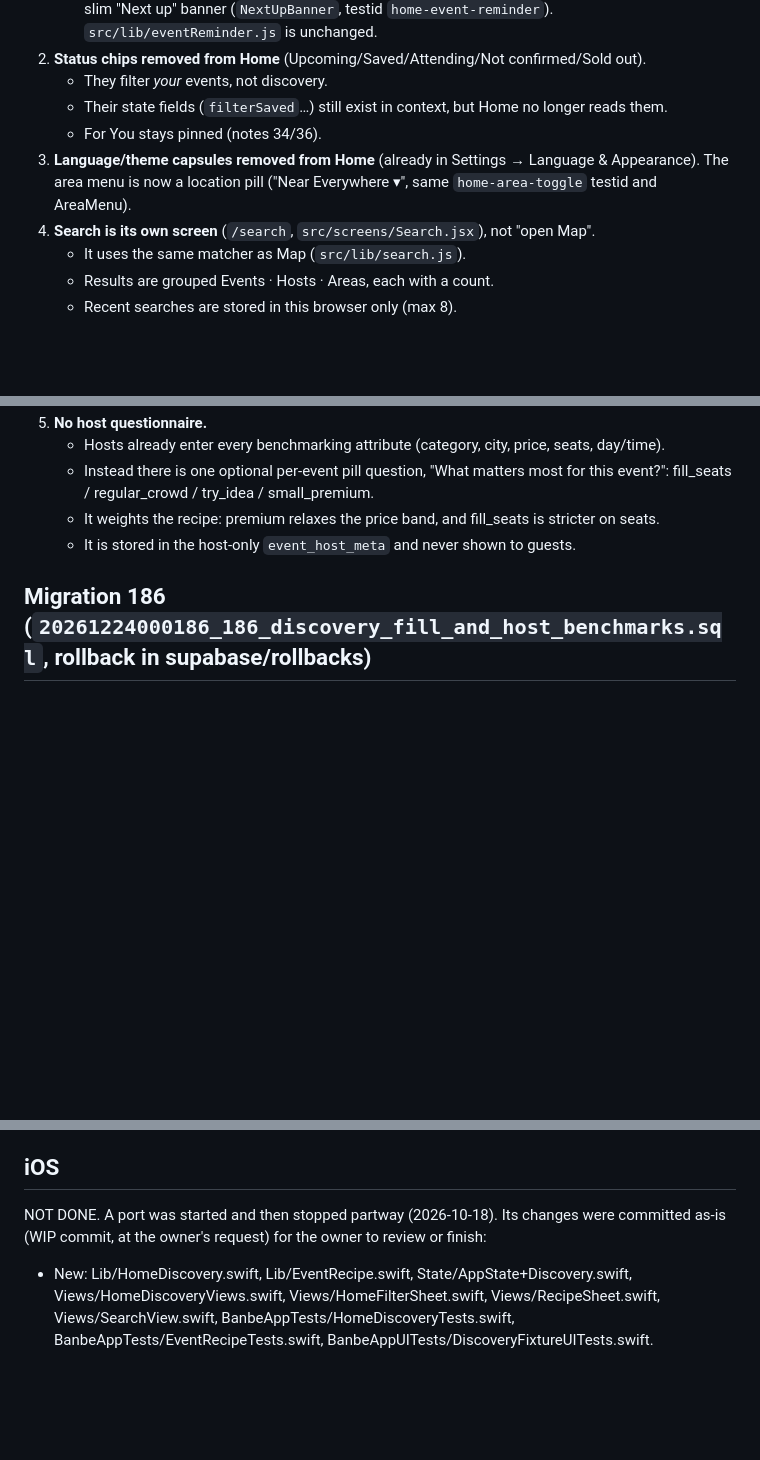
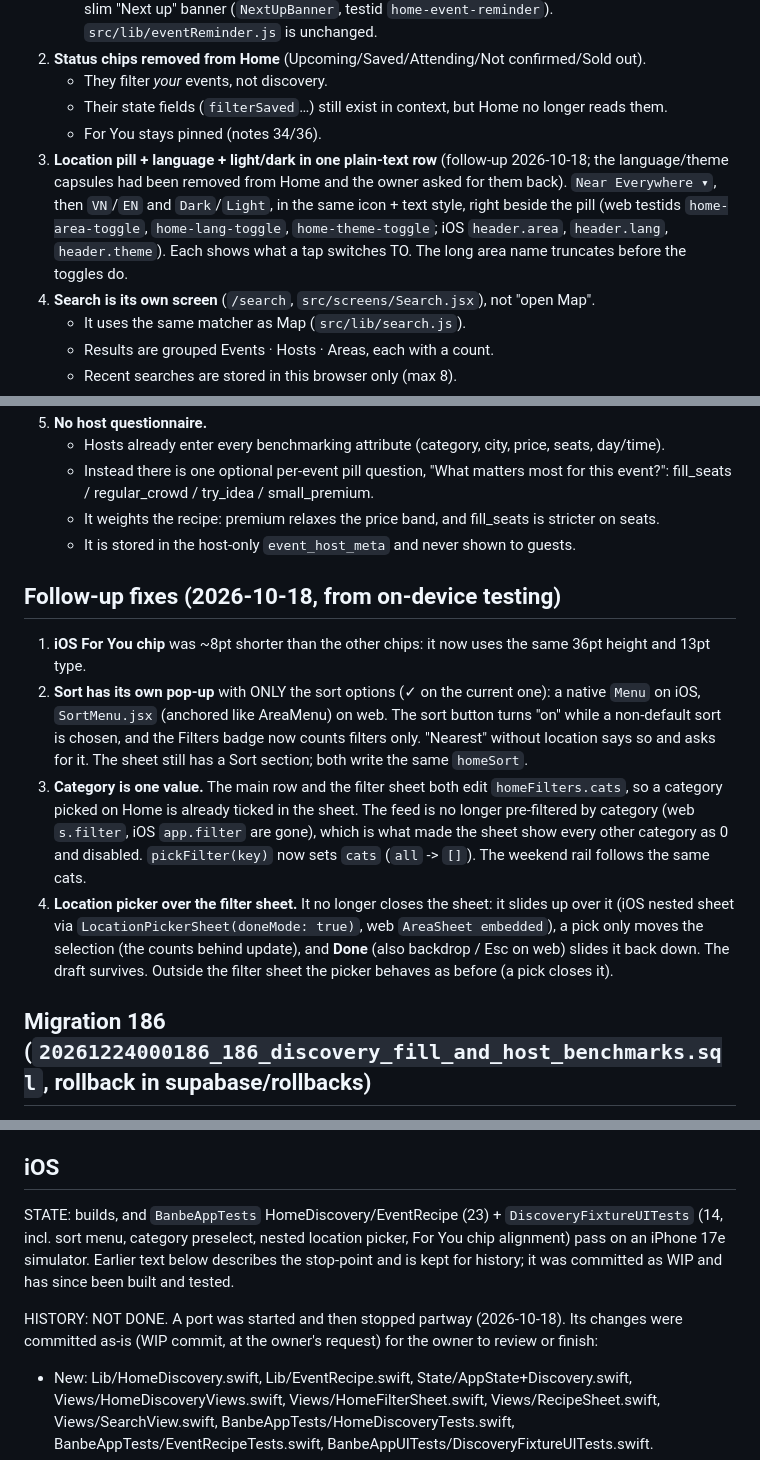
Before and after one commit to dotrung1998/banbe_Antigravity, a Markdown page: .claude/notes/50-discovery-home-host-recipe.md, 3 parts joined by grey strips. GitHub-like rendering; blank space fills up the shorter version.

```diff
--- a/.claude/notes/50-discovery-home-host-recipe.md
+++ b/.claude/notes/50-discovery-home-host-recipe.md
@@ -38,8 +38,11 @@ Designer" (transcript supplied by the owner, 2026-10-18).
    - They filter *your* events, not discovery.
    - Their state fields (`filterSaved`…) still exist in context, but Home no longer reads them.
    - For You stays pinned (notes 34/36).
-3. **Language/theme capsules removed from Home** (already in Settings → Language & Appearance). The area menu is
-   now a location pill ("Near Everywhere ▾", same `home-area-toggle` testid and AreaMenu).
+3. **Location pill + language + light/dark in one plain-text row** (follow-up 2026-10-18; the language/theme
+   capsules had been removed from Home and the owner asked for them back). `Near Everywhere ▾`, then `VN`/`EN` and
+   `Dark`/`Light`, in the same icon + text style, right beside the pill (web testids `home-area-toggle`,
+   `home-lang-toggle`, `home-theme-toggle`; iOS `header.area`, `header.lang`, `header.theme`). Each shows what a tap
+   switches TO. The long area name truncates before the toggles do.
 4. **Search is its own screen** (`/search`, `src/screens/Search.jsx`), not "open Map".
    - It uses the same matcher as Map (`src/lib/search.js`).
    - Results are grouped Events · Hosts · Areas, each with a count.
@@ -53,6 +56,21 @@ Designer" (transcript supplied by the owner, 2026-10-18).
      fill_seats / regular_crowd / try_idea / small_premium.
    - It weights the recipe: premium relaxes the price band, and fill_seats is stricter on seats.
    - It is stored in the host-only `event_host_meta` and never shown to guests.
+
+## Follow-up fixes (2026-10-18, from on-device testing)
+1. **iOS For You chip** was ~8pt shorter than the other chips: it now uses the same 36pt height and 13pt type.
+2. **Sort has its own pop-up** with ONLY the sort options (✓ on the current one): a native `Menu` on iOS, `SortMenu.jsx`
+   (anchored like AreaMenu) on web. The sort button turns "on" while a non-default sort is chosen, and the Filters
+   badge now counts filters only. "Nearest" without location says so and asks for it. The sheet still has a Sort
+   section; both write the same `homeSort`.
+3. **Category is one value.** The main row and the filter sheet both edit `homeFilters.cats`, so a category picked on
+   Home is already ticked in the sheet. The feed is no longer pre-filtered by category (web `s.filter`, iOS
+   `app.filter` are gone), which is what made the sheet show every other category as 0 and disabled. `pickFilter(key)`
+   now sets `cats` (`all` -> `[]`). The weekend rail follows the same cats.
+4. **Location picker over the filter sheet.** It no longer closes the sheet: it slides up over it (iOS nested sheet via
+   `LocationPickerSheet(doneMode: true)`, web `AreaSheet embedded`), a pick only moves the selection (the counts behind
+   update), and **Done** (also backdrop / Esc on web) slides it back down. The draft survives. Outside the filter sheet
+   the picker behaves as before (a pick closes it).
 
 ## Migration 186 (`20261224000186_186_discovery_fill_and_host_benchmarks.sql`, rollback in supabase/rollbacks)
 - **`get_public_event_fill(text[])`** (anon + authenticated)
@@ -131,7 +150,11 @@ Designer" (transcript supplied by the owner, 2026-10-18).
   and k-gated, but restricting it to accounts with an organizer row is a possible hardening.
 
 ## iOS
-NOT DONE. A port was started and then stopped partway (2026-10-18). Its changes were committed as-is (WIP commit,
+STATE: builds, and `BanbeAppTests` HomeDiscovery/EventRecipe (23) + `DiscoveryFixtureUITests` (14, incl. sort menu, category
+preselect, nested location picker, For You chip alignment) pass on an iPhone 17e simulator. Earlier text below describes
+the stop-point and is kept for history; it was committed as WIP and has since been built and tested.
+
+HISTORY: NOT DONE. A port was started and then stopped partway (2026-10-18). Its changes were committed as-is (WIP commit,
 at the owner's request) for the owner to review or finish:
 - New: Lib/HomeDiscovery.swift, Lib/EventRecipe.swift, State/AppState+Discovery.swift, Views/HomeDiscoveryViews.swift,
   Views/HomeFilterSheet.swift, Views/RecipeSheet.swift, Views/SearchView.swift, BanbeAppTests/HomeDiscoveryTests.swift,
```
Also changed, not shown: other parts of .claude/notes/50-discovery-home-host-recipe.md (+2 -1 lines), .claude/notes/51-feature-switch-rewards-pulse-ticker.md (added, +102 -0 lines), CLAUDE.md (+1 -0 lines).
